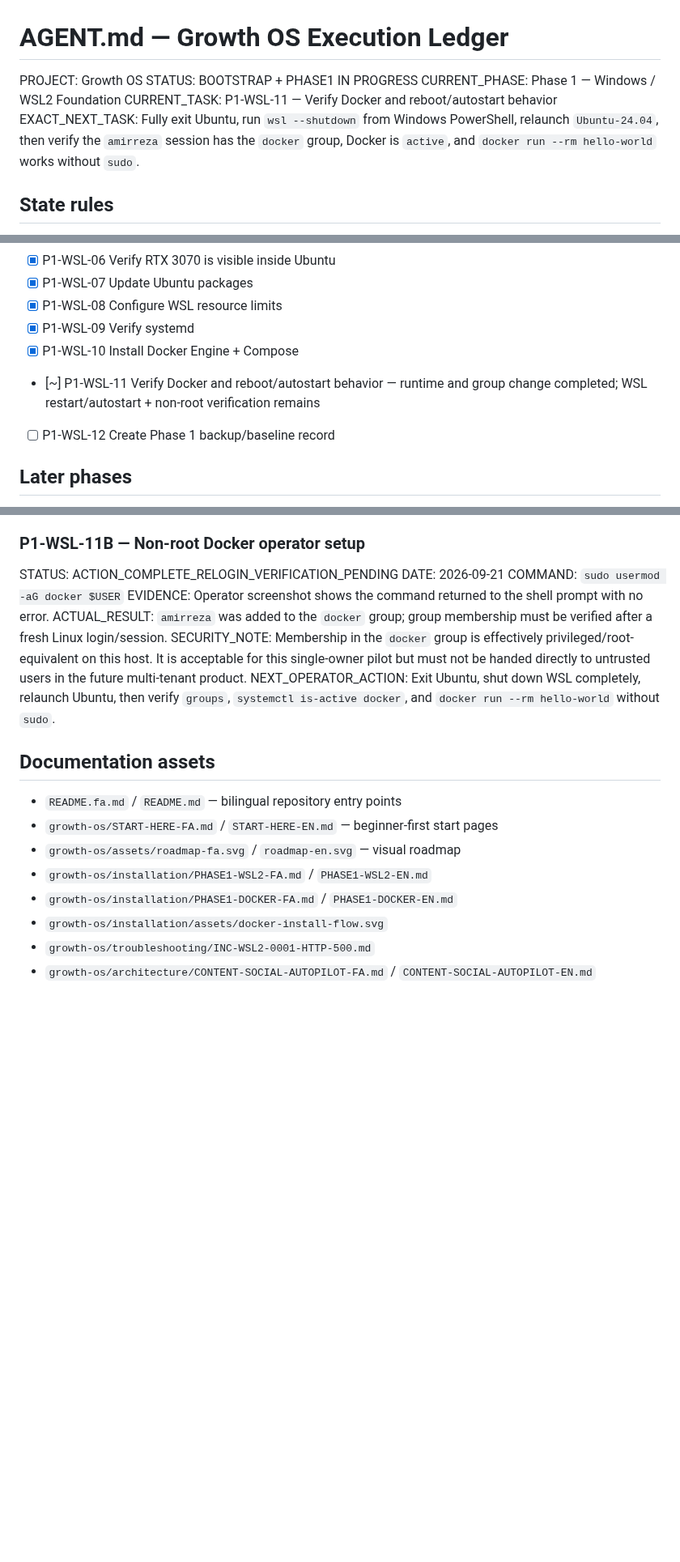
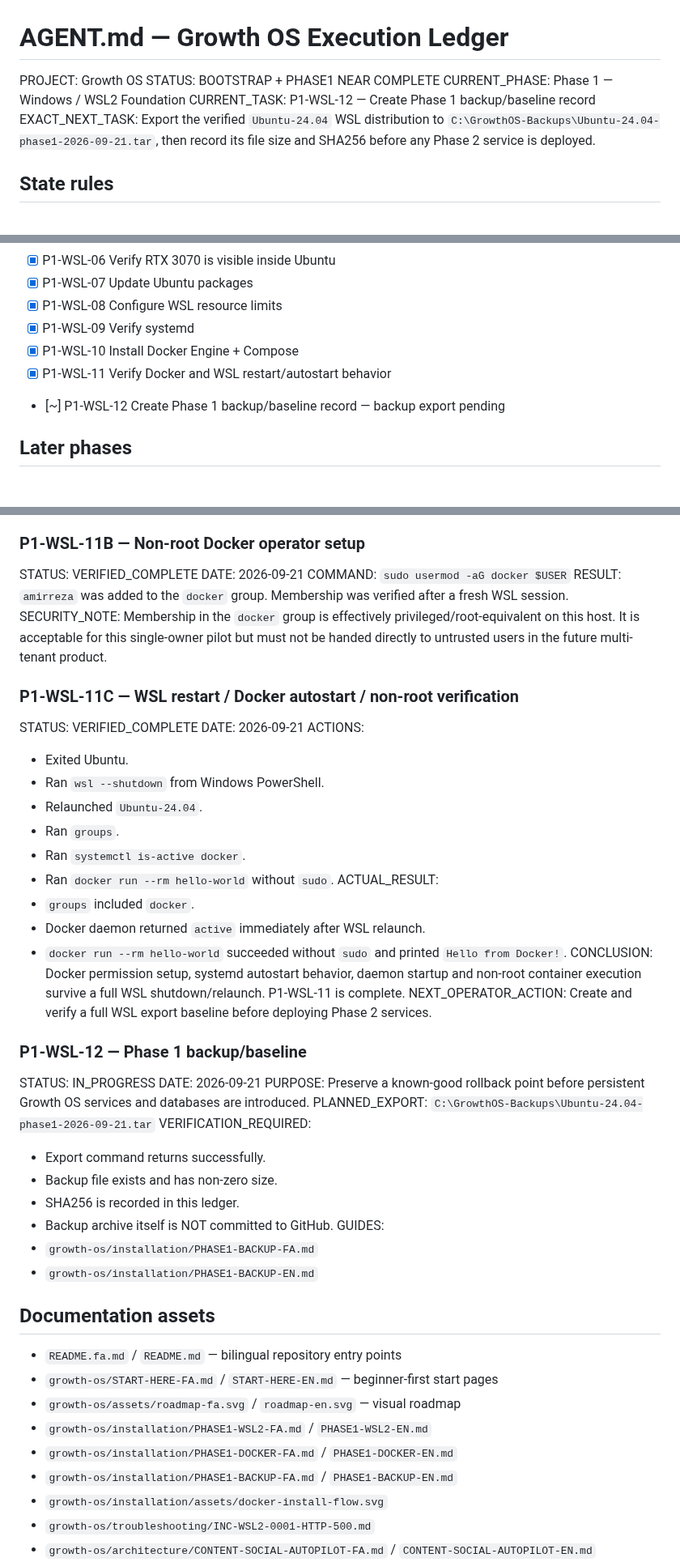
Before and after one commit to DashSaman/-SEO, a Markdown page: AGENT.md, 3 parts joined by grey strips. Shown at 81% size. GitHub-like rendering; blank space fills up the shorter version.

Commit message:
docs: verify Docker restart test and advance to Phase 1 baseline backup

```diff
--- a/AGENT.md
+++ b/AGENT.md
@@ -1,10 +1,10 @@
 # AGENT.md — Growth OS Execution Ledger
 
 PROJECT: Growth OS
-STATUS: BOOTSTRAP + PHASE1 IN PROGRESS
+STATUS: BOOTSTRAP + PHASE1 NEAR COMPLETE
 CURRENT_PHASE: Phase 1 — Windows / WSL2 Foundation
-CURRENT_TASK: P1-WSL-11 — Verify Docker and reboot/autostart behavior
-EXACT_NEXT_TASK: Fully exit Ubuntu, run `wsl --shutdown` from Windows PowerShell, relaunch `Ubuntu-24.04`, then verify the `amirreza` session has the `docker` group, Docker is `active`, and `docker run --rm hello-world` works without `sudo`.
+CURRENT_TASK: P1-WSL-12 — Create Phase 1 backup/baseline record
+EXACT_NEXT_TASK: Export the verified `Ubuntu-24.04` WSL distribution to `C:\GrowthOS-Backups\Ubuntu-24.04-phase1-2026-09-21.tar`, then record its file size and SHA256 before any Phase 2 service is deployed.
 
 ## State rules
 - [x] Never repeat a verified completed task unless verification later fails or an intentional upgrade is approved.
@@ -37,8 +37,8 @@ EXACT_NEXT_TASK: Fully exit Ubuntu, run `wsl --shutdown` from Windows PowerShell
 - [x] P1-WSL-08 Configure WSL resource limits
 - [x] P1-WSL-09 Verify systemd
 - [x] P1-WSL-10 Install Docker Engine + Compose
-- [~] P1-WSL-11 Verify Docker and reboot/autostart behavior — runtime and group change completed; WSL restart/autostart + non-root verification remains
-- [ ] P1-WSL-12 Create Phase 1 backup/baseline record
+- [x] P1-WSL-11 Verify Docker and WSL restart/autostart behavior
+- [~] P1-WSL-12 Create Phase 1 backup/baseline record — backup export pending
 
 ## Later phases
 - [ ] Phase 2 — Core Platform
@@ -218,13 +218,42 @@ ACTUAL_RESULT:
 CONCLUSION: Docker CLI, Compose Plugin, daemon, outbound registry access, image pull and container execution are all verified healthy.
 
 ### P1-WSL-11B — Non-root Docker operator setup
-STATUS: ACTION_COMPLETE_RELOGIN_VERIFICATION_PENDING
+STATUS: VERIFIED_COMPLETE
 DATE: 2026-09-21
 COMMAND: `sudo usermod -aG docker $USER`
-EVIDENCE: Operator screenshot shows the command returned to the shell prompt with no error.
-ACTUAL_RESULT: `amirreza` was added to the `docker` group; group membership must be verified after a fresh Linux login/session.
+RESULT: `amirreza` was added to the `docker` group. Membership was verified after a fresh WSL session.
 SECURITY_NOTE: Membership in the `docker` group is effectively privileged/root-equivalent on this host. It is acceptable for this single-owner pilot but must not be handed directly to untrusted users in the future multi-tenant product.
-NEXT_OPERATOR_ACTION: Exit Ubuntu, shut down WSL completely, relaunch Ubuntu, then verify `groups`, `systemctl is-active docker`, and `docker run --rm hello-world` without `sudo`.
+
+### P1-WSL-11C — WSL restart / Docker autostart / non-root verification
+STATUS: VERIFIED_COMPLETE
+DATE: 2026-09-21
+ACTIONS:
+- Exited Ubuntu.
+- Ran `wsl --shutdown` from Windows PowerShell.
+- Relaunched `Ubuntu-24.04`.
+- Ran `groups`.
+- Ran `systemctl is-active docker`.
+- Ran `docker run --rm hello-world` without `sudo`.
+ACTUAL_RESULT:
+- `groups` included `docker`.
+- Docker daemon returned `active` immediately after WSL relaunch.
+- `docker run --rm hello-world` succeeded without `sudo` and printed `Hello from Docker!`.
+CONCLUSION: Docker permission setup, systemd autostart behavior, daemon startup and non-root container execution survive a full WSL shutdown/relaunch. P1-WSL-11 is complete.
+NEXT_OPERATOR_ACTION: Create and verify a full WSL export baseline before deploying Phase 2 services.
+
+### P1-WSL-12 — Phase 1 backup/baseline
+STATUS: IN_PROGRESS
+DATE: 2026-09-21
+PURPOSE: Preserve a known-good rollback point before persistent Growth OS services and databases are introduced.
+PLANNED_EXPORT: `C:\GrowthOS-Backups\Ubuntu-24.04-phase1-2026-09-21.tar`
+VERIFICATION_REQUIRED:
+- Export command returns successfully.
+- Backup file exists and has non-zero size.
+- SHA256 is recorded in this ledger.
+- Backup archive itself is NOT committed to GitHub.
+GUIDES:
+- `growth-os/installation/PHASE1-BACKUP-FA.md`
+- `growth-os/installation/PHASE1-BACKUP-EN.md`
 
 ## Documentation assets
 - `README.fa.md` / `README.md` — bilingual repository entry points
@@ -232,6 +261,7 @@ NEXT_OPERATOR_ACTION: Exit Ubuntu, shut down WSL completely, relaunch Ubuntu, th
 - `growth-os/assets/roadmap-fa.svg` / `roadmap-en.svg` — visual roadmap
 - `growth-os/installation/PHASE1-WSL2-FA.md` / `PHASE1-WSL2-EN.md`
 - `growth-os/installation/PHASE1-DOCKER-FA.md` / `PHASE1-DOCKER-EN.md`
+- `growth-os/installation/PHASE1-BACKUP-FA.md` / `PHASE1-BACKUP-EN.md`
 - `growth-os/installation/assets/docker-install-flow.svg`
 - `growth-os/troubleshooting/INC-WSL2-0001-HTTP-500.md`
 - `growth-os/architecture/CONTENT-SOCIAL-AUTOPILOT-FA.md` / `CONTENT-SOCIAL-AUTOPILOT-EN.md`
```
